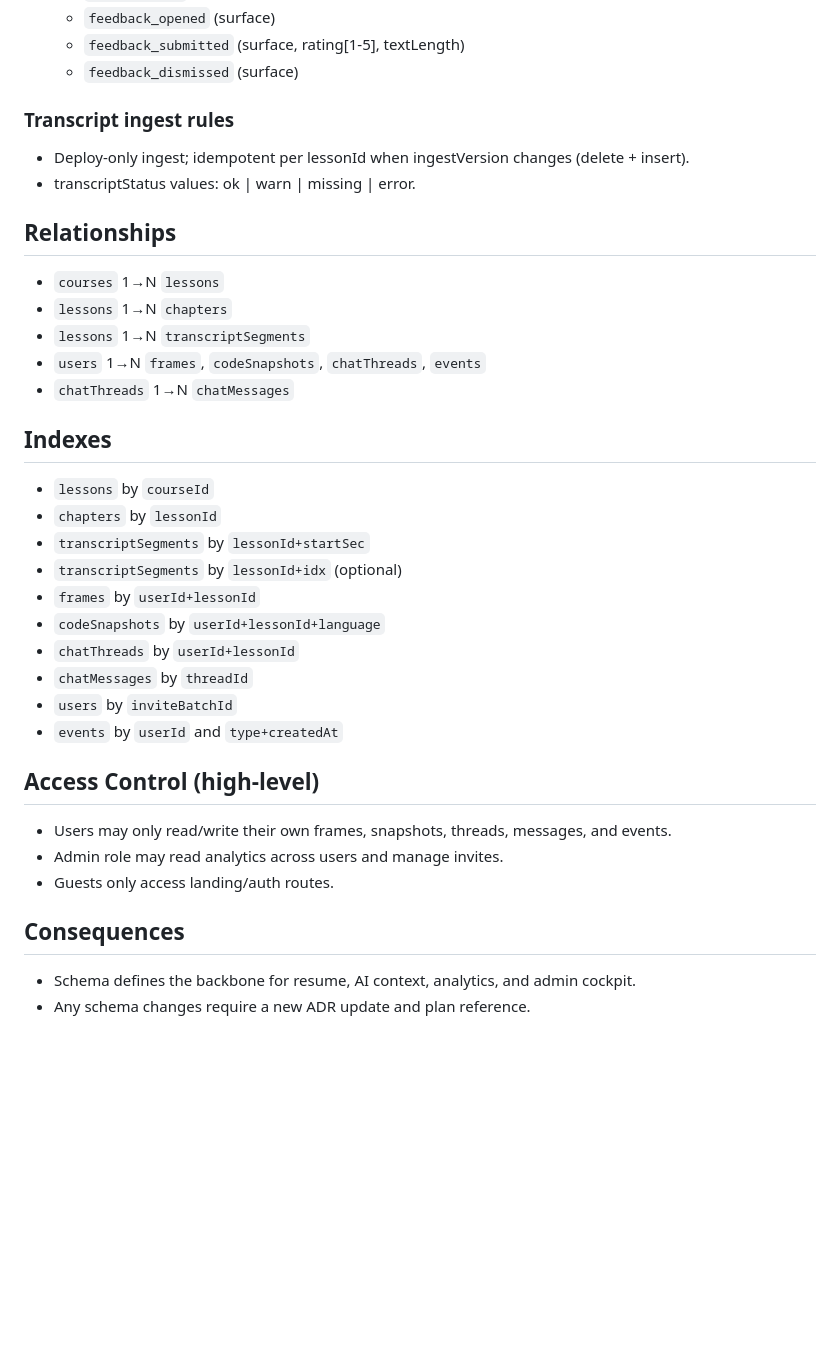
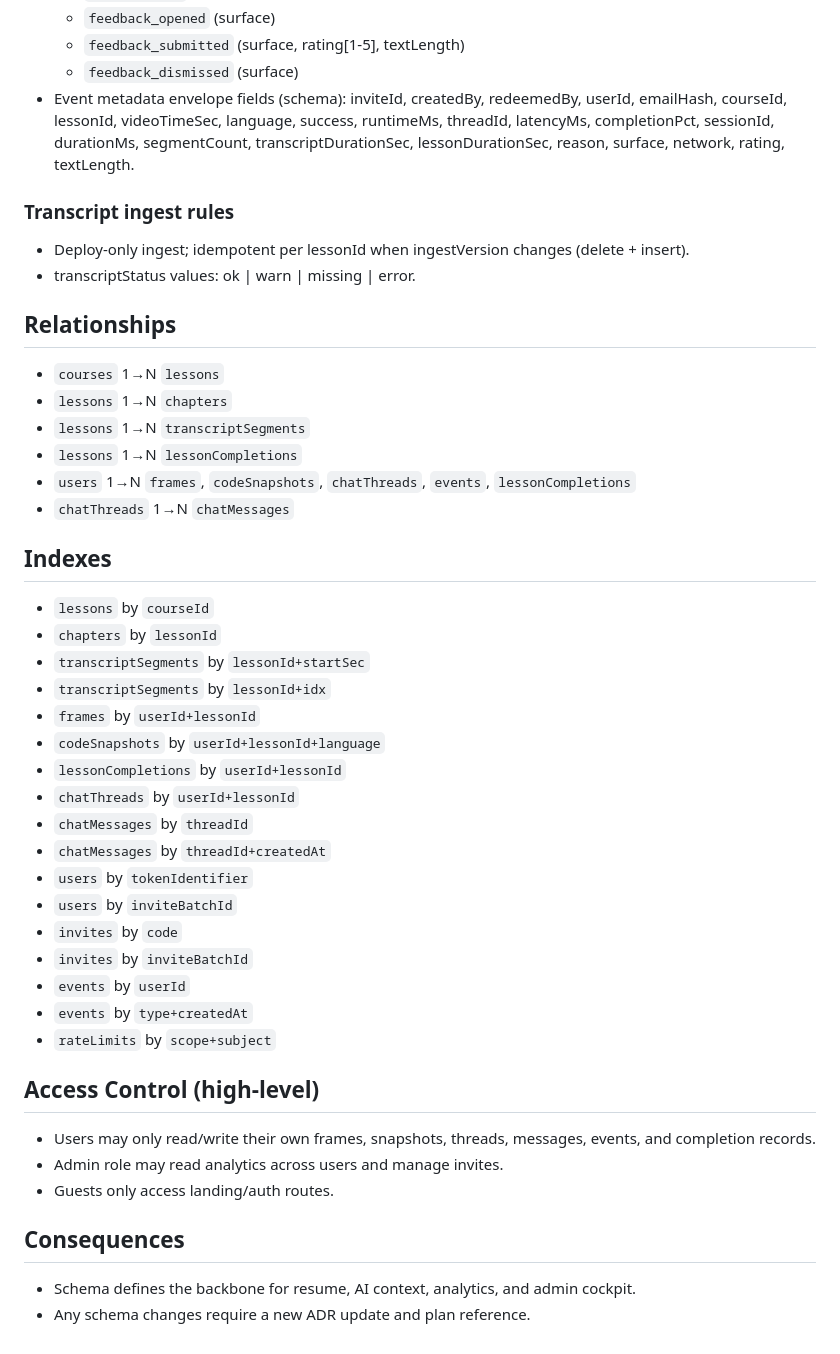
Before and after one commit to Akram012388/niotebook_v0.2, a Markdown page: docs/ADR-002-schema.md, the part around one of its changes. GitHub-like rendering; blank space fills up the shorter version.

```diff
--- a/docs/ADR-002-schema.md
+++ b/docs/ADR-002-schema.md
@@ -58,35 +73,49 @@ Adopt the following baseline Convex schema (names are canonical):
   - `feedback_opened` (surface)
   - `feedback_submitted` (surface, rating[1-5], textLength)
   - `feedback_dismissed` (surface)
+- Event metadata envelope fields (schema): inviteId, createdBy, redeemedBy, userId, emailHash, courseId, lessonId, videoTimeSec, language, success, runtimeMs, threadId, latencyMs, completionPct, sessionId, durationMs, segmentCount, transcriptDurationSec, lessonDurationSec, reason, surface, network, rating, textLength.
 
 ### Transcript ingest rules
+
 - Deploy-only ingest; idempotent per lessonId when ingestVersion changes (delete + insert).
 - transcriptStatus values: ok | warn | missing | error.
 
 ## Relationships
+
 - `courses` 1→N `lessons`
 - `lessons` 1→N `chapters`
 - `lessons` 1→N `transcriptSegments`
-- `users` 1→N `frames`, `codeSnapshots`, `chatThreads`, `events`
+- `lessons` 1→N `lessonCompletions`
+- `users` 1→N `frames`, `codeSnapshots`, `chatThreads`, `events`, `lessonCompletions`
 - `chatThreads` 1→N `chatMessages`
 
 ## Indexes
+
 - `lessons` by `courseId`
 - `chapters` by `lessonId`
 - `transcriptSegments` by `lessonId+startSec`
-- `transcriptSegments` by `lessonId+idx` (optional)
+- `transcriptSegments` by `lessonId+idx`
 - `frames` by `userId+lessonId`
 - `codeSnapshots` by `userId+lessonId+language`
+- `lessonCompletions` by `userId+lessonId`
 - `chatThreads` by `userId+lessonId`
 - `chatMessages` by `threadId`
+- `chatMessages` by `threadId+createdAt`
+- `users` by `tokenIdentifier`
 - `users` by `inviteBatchId`
-- `events` by `userId` and `type+createdAt`
+- `invites` by `code`
+- `invites` by `inviteBatchId`
+- `events` by `userId`
+- `events` by `type+createdAt`
+- `rateLimits` by `scope+subject`
 
 ## Access Control (high-level)
-- Users may only read/write their own frames, snapshots, threads, messages, and events.
+
+- Users may only read/write their own frames, snapshots, threads, messages, events, and completion records.
 - Admin role may read analytics across users and manage invites.
 - Guests only access landing/auth routes.
 
 ## Consequences
+
 - Schema defines the backbone for resume, AI context, analytics, and admin cockpit.
 - Any schema changes require a new ADR update and plan reference.
```
Also changed, not shown: other parts of docs/ADR-002-schema.md (+28 -13 lines).
